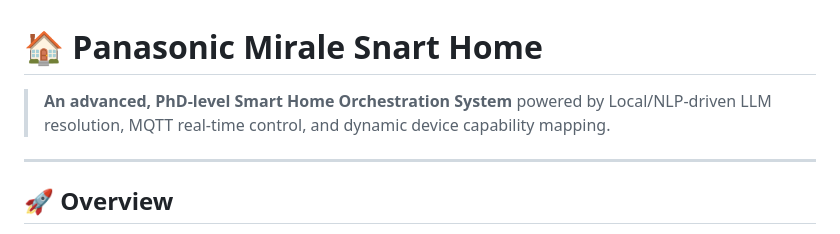
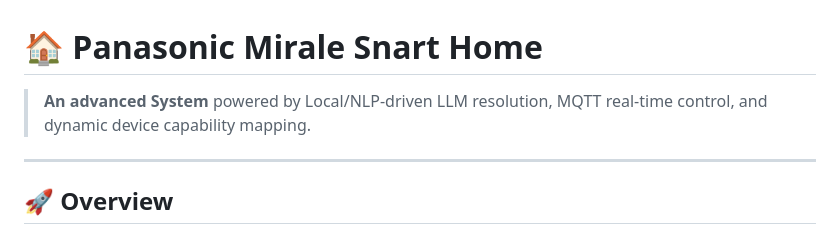
Before and after one commit to Simer-Khurmi/Mirale-System, a Markdown page: README.md, the part around the change. GitHub-like rendering.

```diff
--- a/README.md
+++ b/README.md
@@ -1,5 +1,5 @@
 # 🏠 Panasonic Mirale Snart Home
-> **An advanced, PhD-level Smart Home Orchestration System** powered by Local/NLP-driven LLM resolution, MQTT real-time control, and dynamic device capability mapping.
+> **An advanced System** powered by Local/NLP-driven LLM resolution, MQTT real-time control, and dynamic device capability mapping.
 
 ---
 
```
